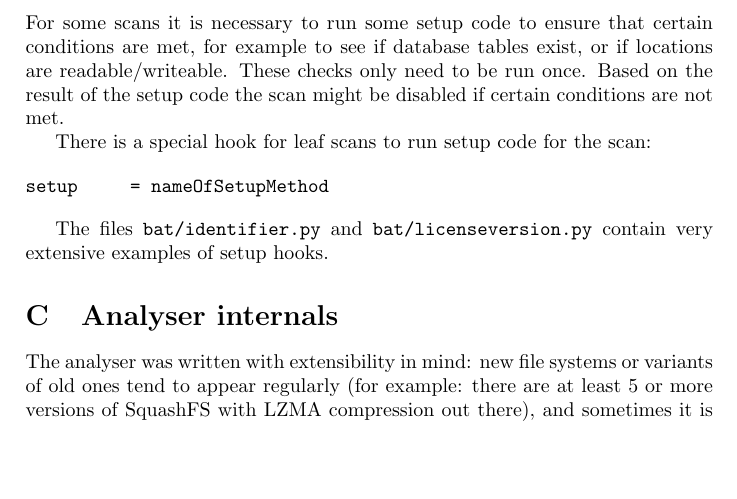
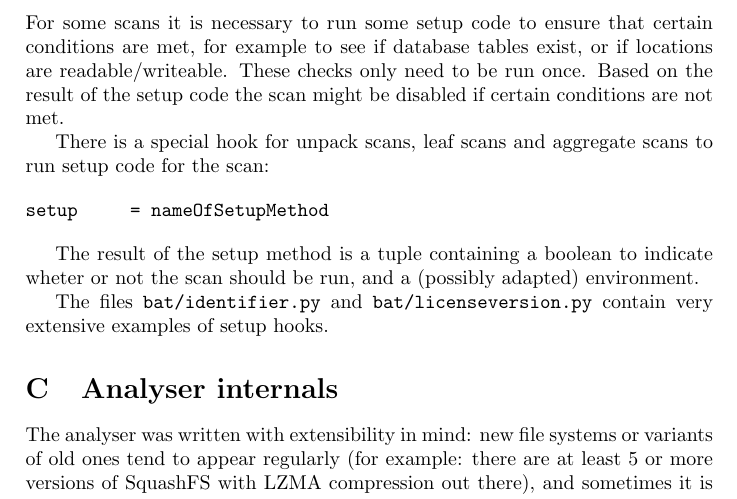
Before and after one commit to blueguy/bat, a LaTeX document (doc/bat-manual.tex): part of page 22 of 55 before the commit and part of page 22 of 56 after it, cut so that both start at the same text, the shorter picture padded with empty space. Compiled offline with pdfLaTeX.

Commit message:
update description of setup methods

```diff
--- a/doc/bat-manual.tex
+++ b/doc/bat-manual.tex
@@ -1015,11 +1015,15 @@ are readable/writeable. These checks only need to be run once. Based on the
 result of the setup code the scan might be disabled if certain conditions are
 not met.
 
-There is a special hook for leaf scans to run setup code for the scan:
+There is a special hook for unpack scans, leaf scans and aggregate scans to run
+setup code for the scan:
 
 \begin{verbatim}
 setup     = nameOfSetupMethod
 \end{verbatim}
+
+The result of the setup method is a tuple containing a boolean to indicate
+wheter or not the scan should be run, and a (possibly adapted) environment.
 
 The files \texttt{bat/identifier.py} and \texttt{bat/licenseversion.py} contain
 very extensive examples of setup hooks.
```
